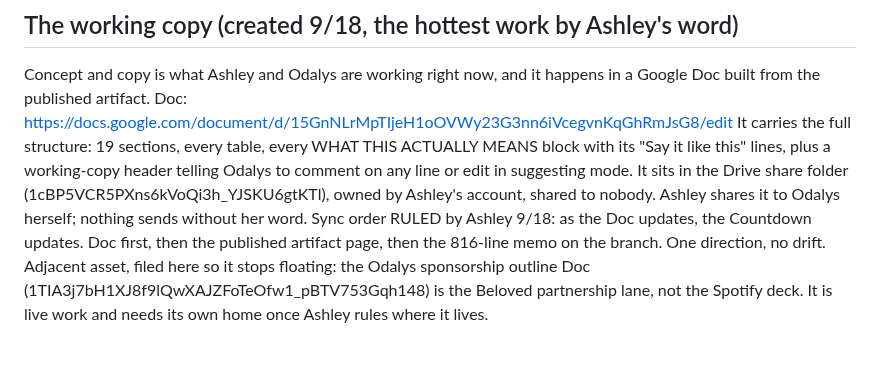
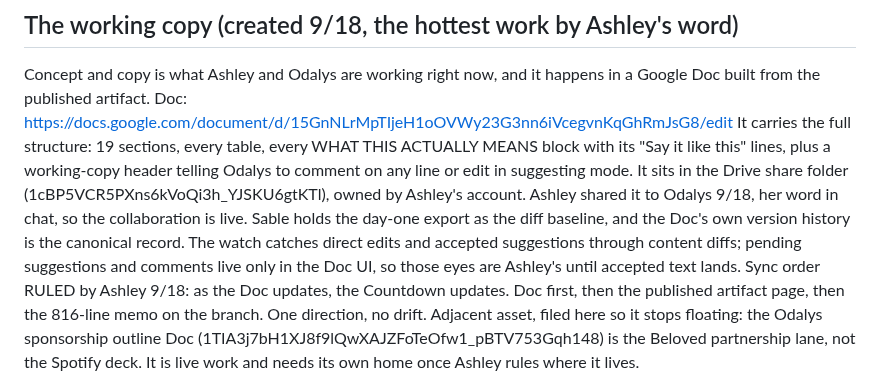
Before and after one commit to ashley-rudder/ashley-rudder-brief, a Markdown page: projects/the-countdown.md, the part around the change. Rendered like a GitHub page; blank space fills up the shorter version.

```diff
--- a/projects/the-countdown.md
+++ b/projects/the-countdown.md
@@ -18,8 +18,10 @@ Status in the memo's own words: concept, pressure-tested and independently verif
 Concept and copy is what Ashley and Odalys are working right now, and it happens in a Google Doc built from the published artifact.
 Doc: https://docs.google.com/document/d/15GnNLrMpTIjeH1oOVWy23G3nn6iVcegvnKqGhRmJsG8/edit
 It carries the full structure: 19 sections, every table, every WHAT THIS ACTUALLY MEANS block with its "Say it like this" lines, plus a working-copy header telling Odalys to comment on any line or edit in suggesting mode.
-It sits in the Drive share folder (1cBP5VCR5PXns6kVoQi3h_YJSKU6gtKTl), owned by Ashley's account, shared to nobody.
-Ashley shares it to Odalys herself; nothing sends without her word.
+It sits in the Drive share folder (1cBP5VCR5PXns6kVoQi3h_YJSKU6gtKTl), owned by Ashley's account.
+Ashley shared it to Odalys 9/18, her word in chat, so the collaboration is live.
+Sable holds the day-one export as the diff baseline, and the Doc's own version history is the canonical record.
+The watch catches direct edits and accepted suggestions through content diffs; pending suggestions and comments live only in the Doc UI, so those eyes are Ashley's until accepted text lands.
 Sync order RULED by Ashley 9/18: as the Doc updates, the Countdown updates. Doc first, then the published artifact page, then the 816-line memo on the branch. One direction, no drift.
 Adjacent asset, filed here so it stops floating: the Odalys sponsorship outline Doc (1TIA3j7bH1XJ8f9lQwXAJZFoTeOfw1_pBTV753Gqh148) is the Beloved partnership lane, not the Spotify deck. It is live work and needs its own home once Ashley rules where it lives.
 
```
Also changed, not shown: projects/00-INDEX.md (+1 -0 lines), projects/interview-prep.md (added, +41 -0 lines).
